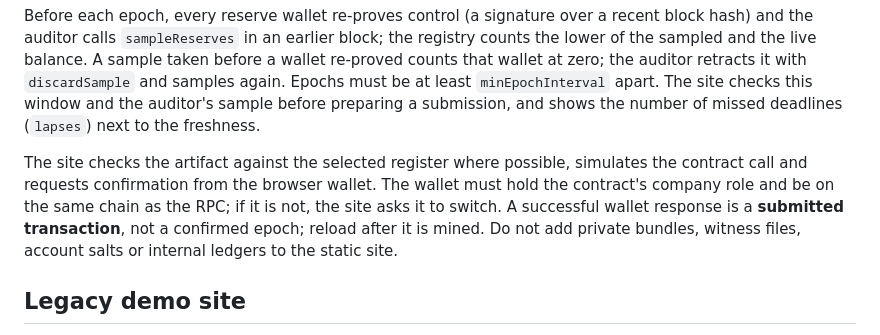
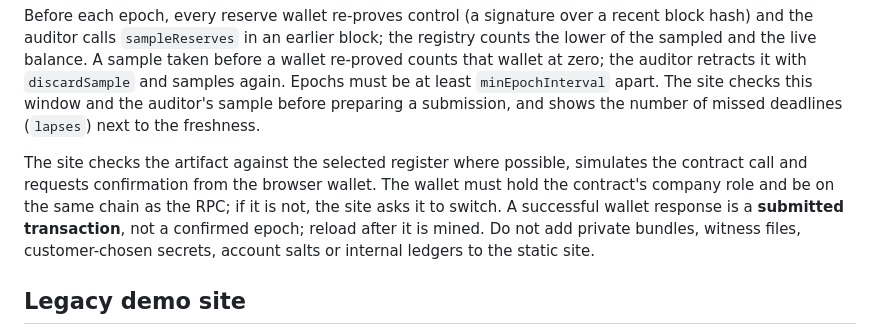
Before and after one commit to williamtran03/PubliclyVerifiableSolvencySystem, a Markdown page: open-solvency/README.md, the part around the change. GitHub-like rendering.

Commit message:
Correct stale customer secret documentation

```diff
--- a/open-solvency/README.md
+++ b/open-solvency/README.md
@@ -41,7 +41,7 @@ Generate the ledger and proofs with the arm's existing CLI or Foundry workflow.
 
 Before each epoch, every reserve wallet re-proves control (a signature over a recent block hash) and the auditor calls `sampleReserves` in an earlier block; the registry counts the lower of the sampled and the live balance. A sample taken before a wallet re-proved counts that wallet at zero; the auditor retracts it with `discardSample` and samples again. Epochs must be at least `minEpochInterval` apart. The site checks this window and the auditor's sample before preparing a submission, and shows the number of missed deadlines (`lapses`) next to the freshness.
 
-The site checks the artifact against the selected register where possible, simulates the contract call and requests confirmation from the browser wallet. The wallet must hold the contract's company role and be on the same chain as the RPC; if it is not, the site asks it to switch. A successful wallet response is a **submitted transaction**, not a confirmed epoch; reload after it is mined. Do not add private bundles, witness files, account salts or internal ledgers to the static site.
+The site checks the artifact against the selected register where possible, simulates the contract call and requests confirmation from the browser wallet. The wallet must hold the contract's company role and be on the same chain as the RPC; if it is not, the site asks it to switch. A successful wallet response is a **submitted transaction**, not a confirmed epoch; reload after it is mined. Do not add private bundles, witness files, customer-chosen secrets, account salts or internal ledgers to the static site.
 
 ## Legacy demo site
 
```
Also changed, not shown: docs/comparison.md (+5 -8 lines), docs/limitations.md (+5 -3 lines).
